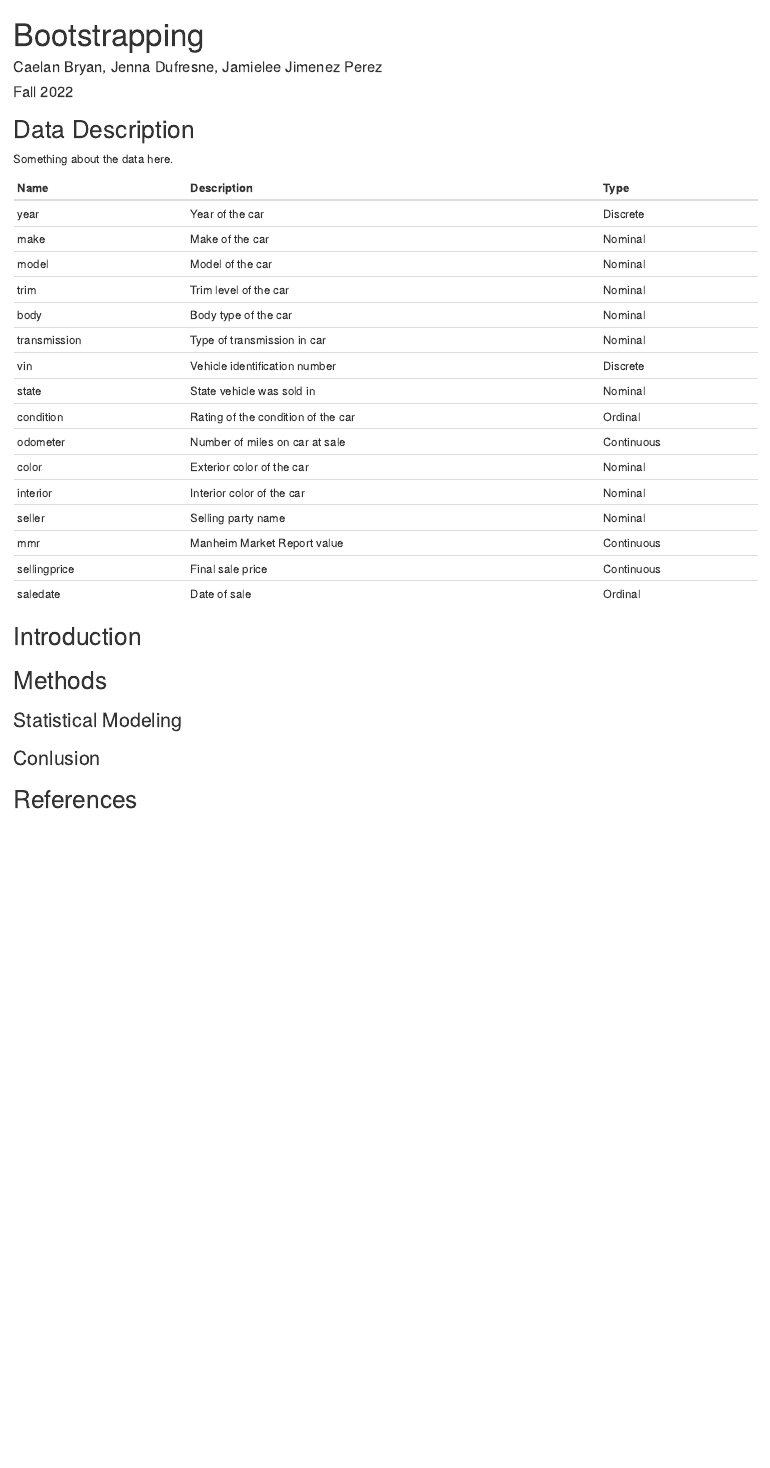
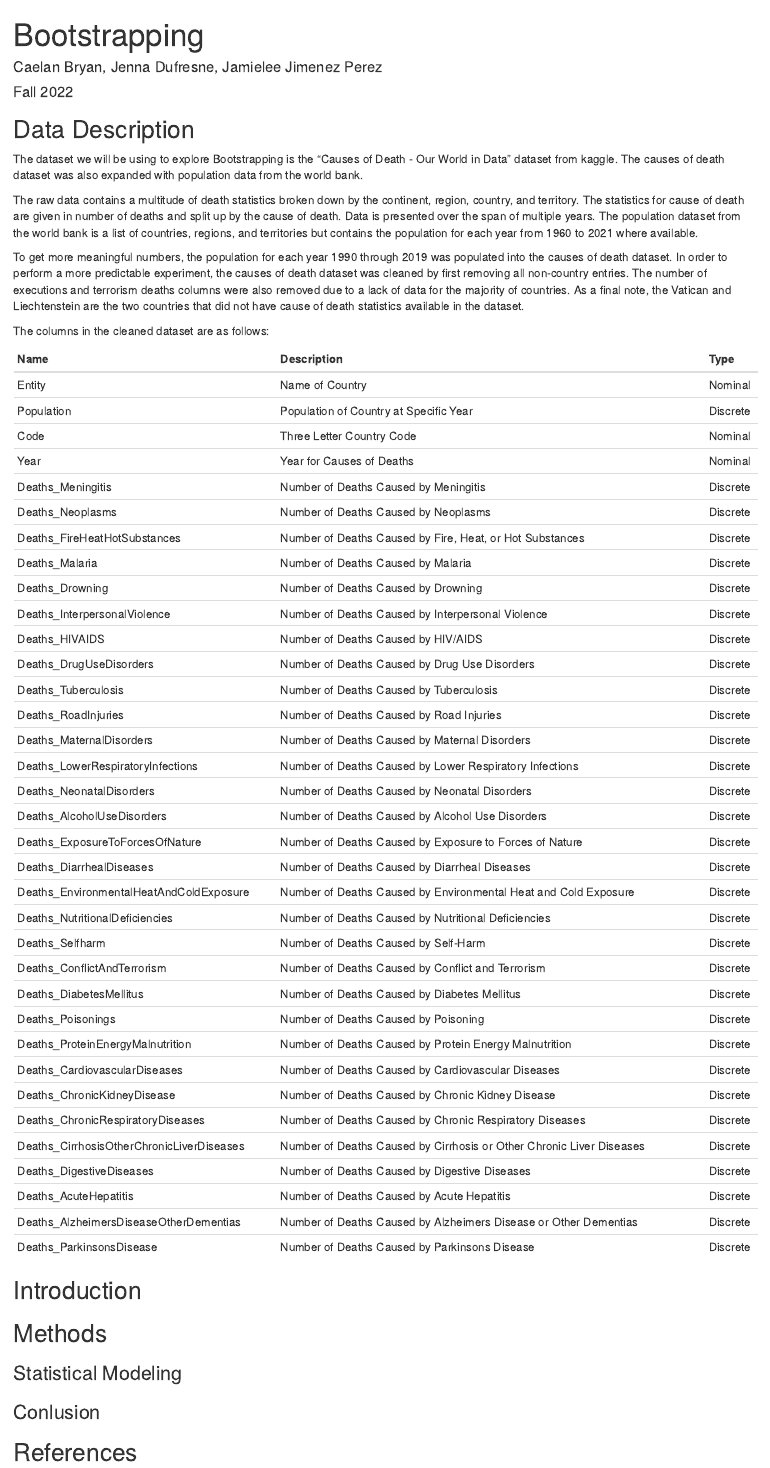
Before and after one commit to jennadufresne/bootstrapping, an R Markdown document (Bootstrapping Group Report.Rmd): the page in a window 1100 px wide, from its top. Rendered offline with R 4.5, knitr and Pandoc, with nearby package versions; both versions are drawn in the output format of the newer one.

Commit message:
first run of data description done

````diff
--- a/Bootstrapping Group Report.Rmd
+++ b/Bootstrapping Group Report.Rmd
@@ -3,9 +3,9 @@ title: "Bootstrapping"
 author: "Caelan Bryan, Jenna Dufresne, Jamielee Jimenez Perez"
 date: "Fall 2022"
 output:
-  pdf_document: default
   html_document:
     df_print: paged
+  pdf_document: default
 course: STA 6257 - Advance Statistical Modeling
 bibliography: references.bib # file contains bibtex for references
 always_allow_html: true # this allows to get PDF with HTML features
@@ -19,57 +19,133 @@ library(knitr)
 
 ## Data Description
 
-Something about the data here.
+The dataset we will be using to explore Bootstrapping is the "Causes of Death -
+Our World in Data" dataset from kaggle. The causes of death dataset was also
+expanded with population data from the world bank.
+
+The raw data contains a multitude of death statistics broken down by the
+continent, region, country, and territory. The statistics for cause of death
+are given in number of deaths and split up by the cause of death. Data is
+presented over the span of multiple years. The population dataset from the
+world bank is a list of countries, regions, and territories but contains the
+population for each year from 1960 to 2021 where available.
+
+To get more meaningful numbers, the population for each year 1990 through 2019
+was populated into the causes of death dataset. In order to perform a more
+predictable experiment, the causes of death dataset was cleaned by first removing
+all non-country entries. The number of executions and terrorism deaths columns
+were also removed due to a lack of data for the majority of countries. As a
+final note, the Vatican and Liechtenstein are the two countries that did not
+have cause of death statistics available in the dataset.
+
+The columns in the cleaned dataset are as follows:
 
 ```{r echo=FALSE}
-Name <- c('year',
-          'make',
-          'model',
-          'trim',
-          'body',
-          'transmission',
-          'vin',
-          'state',
-          'condition',
-          'odometer',
-          'color',
-          'interior',
-          'seller',
-          'mmr',
-          'sellingprice',
-          'saledate')
-Description <- c('Year of the car',                     # Year
-                 'Make of the car',                     # Make
-                 'Model of the car',                    # Model
-                 'Trim level of the car',               # Trim
-                 'Body type of the car',                # Body
-                 'Type of transmission in car',         # Transmission
-                 'Vehicle identification number',       # VIN
-                 'State vehicle was sold in',           # State
-                 'Rating of the condition of the car',  # Condition
-                 'Number of miles on car at sale',      # Odometer
-                 'Exterior color of the car',           # Color
-                 'Interior color of the car',           # Interior
-                 'Selling party name',                  # Seller
-                 'Manheim Market Report value',         # MMR
-                 'Final sale price',                    # Selling Price
-                 'Date of sale')                        # Sale Date
-Type <- c('Discrete',   # Year
-          'Nominal',    # Make
-          'Nominal',    # Model
-          'Nominal',    # Trim
-          'Nominal',    # Body
-          'Nominal',    # Transmission
-          'Discrete',   # VIN
-          'Nominal',    # State
-          'Ordinal',    # Condition
-          'Continuous', # Odometer
-          'Nominal',    # Color
-          'Nominal',    # Interior
-          'Nominal',    # Seller
-          'Continuous',  # MMR
-          'Continuous', # Selling Price
-          'Ordinal')    # Sale Date
+Name <- c('Entity',
+          'Population',
+          'Code',
+          'Year',
+          'Deaths_Meningitis',
+          'Deaths_Neoplasms',
+          'Deaths_FireHeatHotSubstances',
+          'Deaths_Malaria',
+          'Deaths_Drowning',
+          'Deaths_InterpersonalViolence',
+          'Deaths_HIVAIDS',
+          'Deaths_DrugUseDisorders',
+          'Deaths_Tuberculosis',
+          'Deaths_RoadInjuries',
+          'Deaths_MaternalDisorders',
+          'Deaths_LowerRespiratoryInfections',
+          'Deaths_NeonatalDisorders',
+          'Deaths_AlcoholUseDisorders',
+          'Deaths_ExposureToForcesOfNature',
+          'Deaths_DiarrhealDiseases',
+          'Deaths_EnvironmentalHeatAndColdExposure',
+          'Deaths_NutritionalDeficiencies',
+          'Deaths_Selfharm',
+          'Deaths_ConflictAndTerrorism',
+          'Deaths_DiabetesMellitus',
+          'Deaths_Poisonings',
+          'Deaths_ProteinEnergyMalnutrition',
+          'Deaths_CardiovascularDiseases',
+          'Deaths_ChronicKidneyDisease',
+          'Deaths_ChronicRespiratoryDiseases',
+          'Deaths_CirrhosisOtherChronicLiverDiseases',
+          'Deaths_DigestiveDiseases',
+          'Deaths_AcuteHepatitis',
+          'Deaths_AlzheimersDiseaseOtherDementias',
+          'Deaths_ParkinsonsDisease')
+Description <- c('Name of Country',
+                 'Population of Country at Specific Year',
+                 'Three Letter Country Code',
+                 'Year for Causes of Deaths',
+                 'Number of Deaths Caused by Meningitis',
+                 'Number of Deaths Caused by Neoplasms',
+                 'Number of Deaths Caused by Fire, Heat, or Hot Substances',
+                 'Number of Deaths Caused by Malaria',
+                 'Number of Deaths Caused by Drowning',
+                 'Number of Deaths Caused by Interpersonal Violence',
+                 'Number of Deaths Caused by HIV/AIDS',
+                 'Number of Deaths Caused by Drug Use Disorders',
+                 'Number of Deaths Caused by Tuberculosis',
+                 'Number of Deaths Caused by Road Injuries',
+                 'Number of Deaths Caused by Maternal Disorders',
+                 'Number of Deaths Caused by Lower Respiratory Infections',
+                 'Number of Deaths Caused by Neonatal Disorders',
+                 'Number of Deaths Caused by Alcohol Use Disorders',
+                 'Number of Deaths Caused by Exposure to Forces of Nature',
+                 'Number of Deaths Caused by Diarrheal Diseases',
+                 'Number of Deaths Caused by Environmental Heat and Cold Exposure',
+                 'Number of Deaths Caused by Nutritional Deficiencies',
+                 'Number of Deaths Caused by Self-Harm',
+                 'Number of Deaths Caused by Conflict and Terrorism',
+                 'Number of Deaths Caused by Diabetes Mellitus',
+                 'Number of Deaths Caused by Poisoning',
+                 'Number of Deaths Caused by Protein Energy Malnutrition',
+                 'Number of Deaths Caused by Cardiovascular Diseases',
+                 'Number of Deaths Caused by Chronic Kidney Disease',
+                 'Number of Deaths Caused by Chronic Respiratory Diseases',
+                 'Number of Deaths Caused by Cirrhosis or Other Chronic Liver Diseases',
+                 'Number of Deaths Caused by Digestive Diseases',
+                 'Number of Deaths Caused by Acute Hepatitis',
+                 'Number of Deaths Caused by Alzheimers Disease or Other Dementias',
+                 'Number of Deaths Caused by Parkinsons Disease')
+Type <- c('Nominal',
+          'Discrete',
+          'Nominal',
+          'Nominal',
+          'Discrete',
+          'Discrete',
+          'Discrete',
+          'Discrete',
+          'Discrete',
+          'Discrete',
+          'Discrete',
+          'Discrete',
+          'Discrete',
+          'Discrete',
+          'Discrete',
+          'Discrete',
+          'Discrete',
+          'Discrete',
+          'Discrete',
+          'Discrete',
+          'Discrete',
+          'Discrete',
+          'Discrete',
+          'Discrete',
+          'Discrete',
+          'Discrete',
+          'Discrete',
+          'Discrete',
+          'Discrete',
+          'Discrete',
+          'Discrete',
+          'Discrete',
+          'Discrete',
+          'Discrete',
+          'Discrete')
 variable_data <- data.frame(Name, Description, Type)
 kable(variable_data)
 ```
````
Also changed, not shown: Bootstrapping-Group-Report.html, Bootstrapping-Group-Report.pdf, bootstrapping_data_cleaned.csv.
